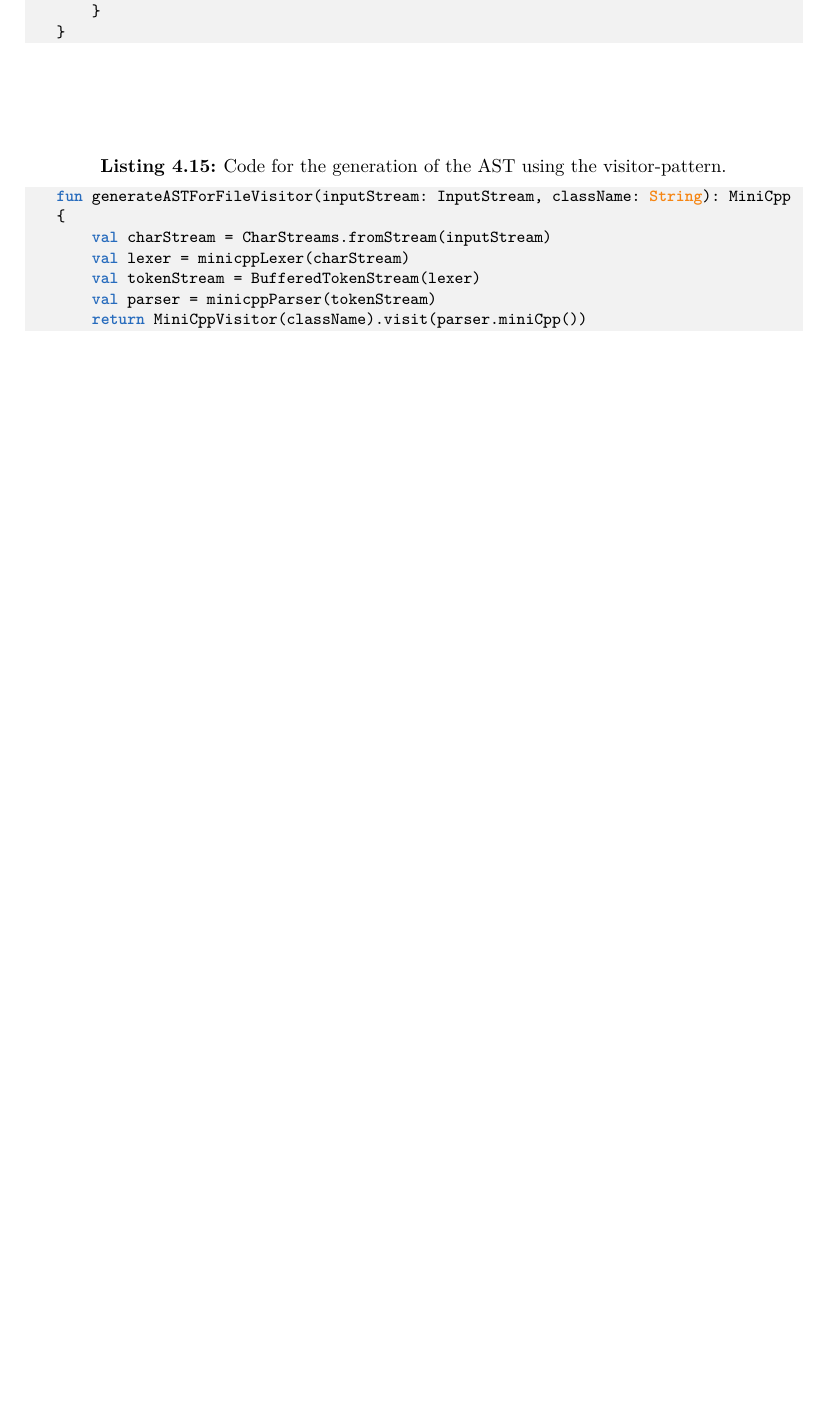
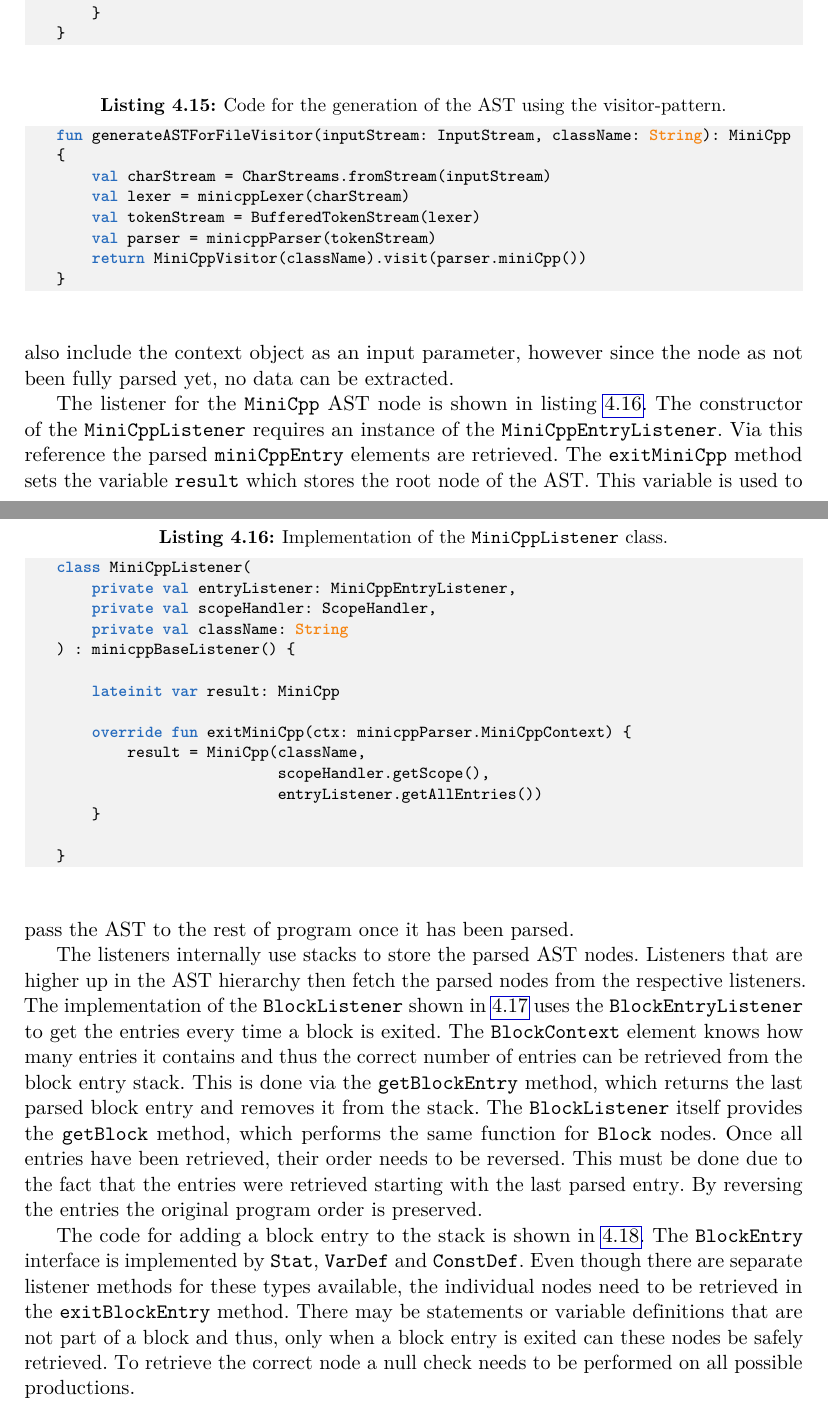
Before and after one commit to andi4971/masterarbeit, a LaTeX thesis (main.tex, which reads chapters/impl_frontend.tex): part of page 43 of 45 before the commit and two parts of pages 43 and 44 of 47 after it, the two joined at a grey line, cut so that both start at the same text, the shorter picture padded with empty space. Compiled offline with pdfLaTeX.

Commit message:
listener

```diff
--- a/chapters/impl_frontend.tex
+++ b/chapters/impl_frontend.tex
@@ -308,3 +308,29 @@ fun generateASTForFileVisitor(inputStream: InputStream, className: String): Mini
     return MiniCppVisitor(className).visit(parser.miniCpp())
 }
 \end{KotlinCode}
+
+\subsection{Listener-Implementation}
+
+The listener-implementation generates the AST during parse process of the syntax tree. Every time a node is entered and exited, listener-methods are called which build up the AST. The listener-implementation follows a similar pattern to the visitor-implementation in that it creates a separate listener for each type of the AST. Similar to the \verb|minicppBaseVisitor| ANTLR also generates a \verb|minicppBaseListener| class. This class contains empty implementations for all listener methods. Only the methods relevant for a specific AST node then need to be overridden. For each node in the syntax tree there is an \verb|enter| and \verb|exit| method, suffixed by the node's name. The \verb|enter| methods also include the context object as an input parameter, however since the node as not been fully parsed yet, no data can be extracted.
+
+The listener for the \verb|MiniCpp| AST node is shown in listing \ref{lst:ListenerMiniCpp}. The constructor of the \verb|MiniCppListener| requires an instance of the \verb|MiniCppEntryListener|. Via this reference the parsed \verb|miniCppEntry| elements are retrieved. The \verb|exitMiniCpp| method sets the variable \verb|result| which stores the root node of the AST. This variable is used to pass the AST to the rest of program once it has been parsed.
+
+\begin{KotlinCode}[float,numbers=none,caption=Implementation of the \texttt{MiniCppListener} class., label=lst:ListenerMiniCpp]
+class MiniCppListener(
+    private val entryListener: MiniCppEntryListener,
+    private val scopeHandler: ScopeHandler,
+    private val className: String
+) : minicppBaseListener() {
+
+    lateinit var result: MiniCpp
+
+    override fun exitMiniCpp(ctx: minicppParser.MiniCppContext) {
+        result = MiniCpp(className,
+                         scopeHandler.getScope(),
+                         entryListener.getAllEntries())
+    }
+
+}
+\end{KotlinCode}
+
+The listeners internally use stacks to store the parsed AST nodes. Listeners that are higher up in the AST hierarchy then fetch the parsed nodes from the respective listeners. The implementation of the \verb|BlockListener| shown in \ref{lst:ListenerBlock} uses the \verb|BlockEntryListener| to get the entries every time a block is exited. The \verb|BlockContext| element knows how many entries it contains and thus the correct number of entries can be retrieved from the block entry stack. This is done via the \verb|getBlockEntry| method, which returns the last parsed block entry and removes it from the stack. The \verb|BlockListener| itself provides the \verb|getBlock| method, which performs the same function for \verb|Block| nodes. Once all entries have been retrieved, their order needs to be reversed. This must be done due to the fact that the entries were retrieved starting with the last parsed entry. By reversing the entries the original program order is preserved.
@@ -310,0 +362 @@ fun generateASTForFileVisitor(inputStream: InputStream, className: String): Mini
+The code for adding a block entry to the stack is shown in \ref{lst:ListenerBlockEntryExit}. The \verb|BlockEntry| interface is implemented by \verb|Stat|, \verb|VarDef| and \verb|ConstDef|. Even though there are separate listener methods for these types available, the individual nodes need to be retrieved in the \verb|exitBlockEntry| method. There may be statements or variable definitions that are not part of a block and thus, only when a block entry is exited can these nodes be safely retrieved. To retrieve the correct node a null check needs to be performed on all possible productions.
```
Also changed, not shown: main.pdf, chapters/impl_frontend.tex (40 more changed lines).
